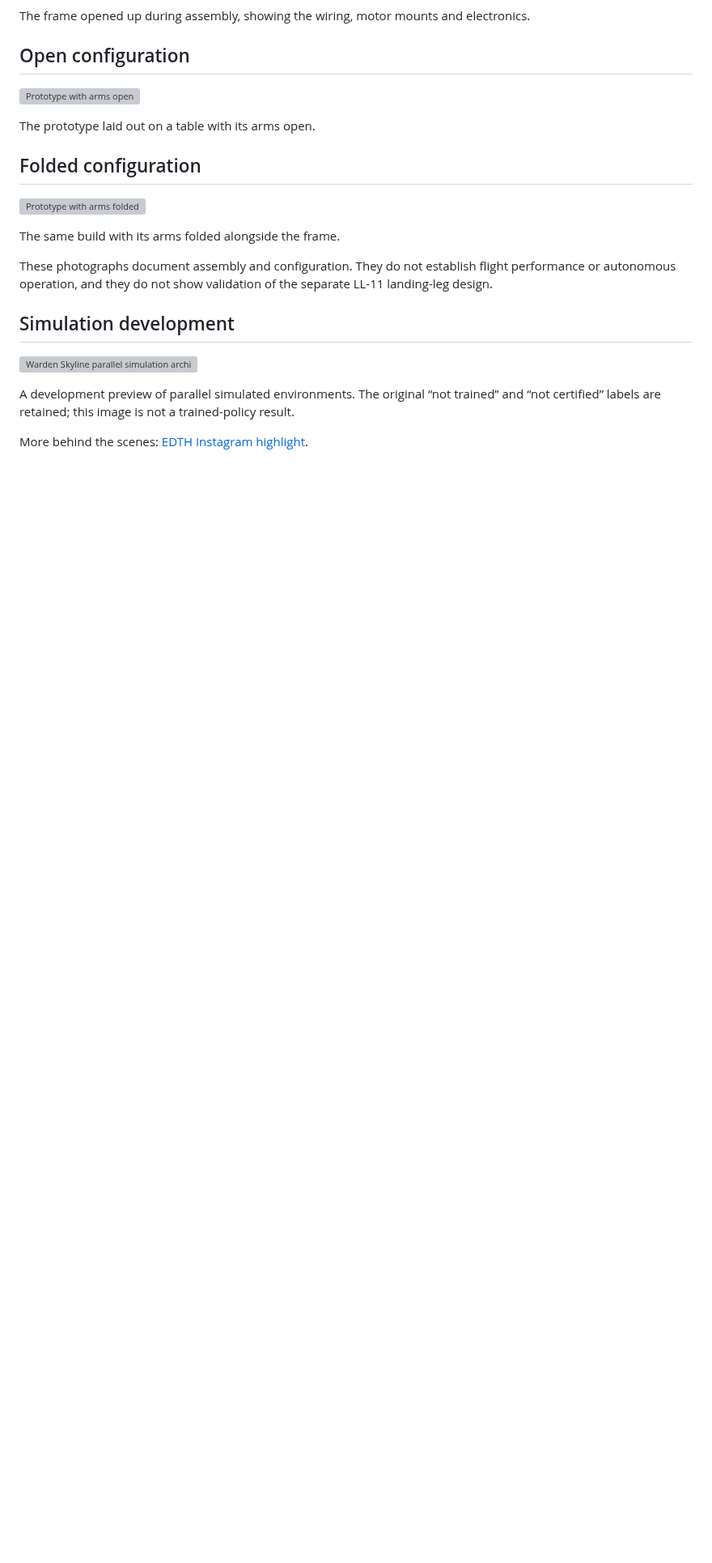
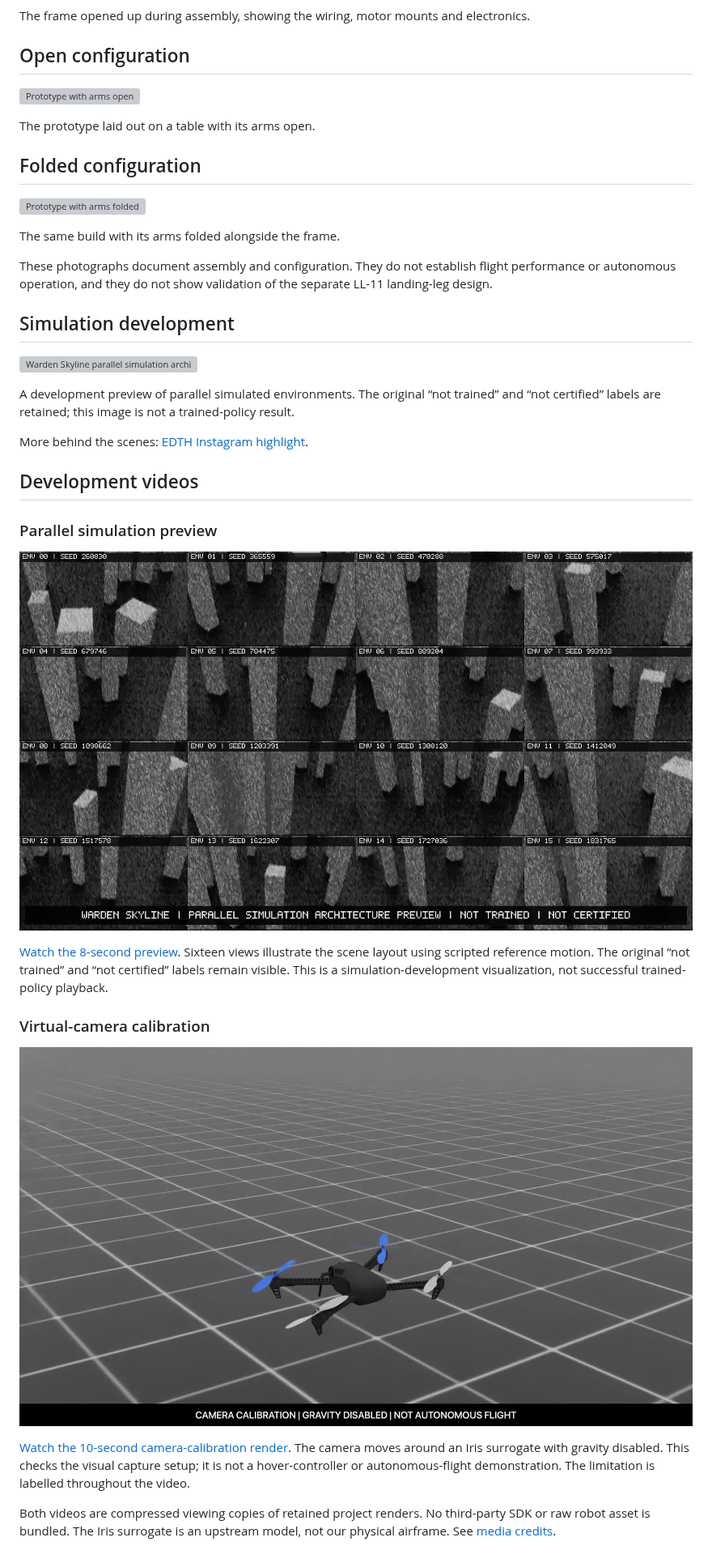
Before and after one commit to Kian-hdr/warden-core, a Markdown page: media/README.md, the part around the change. Shown at 81% size. Drawn GitHub-style; pictures changed too: media/videos/camera-calibration.jpg (added), media/videos/parallel-simulation-preview.jpg (added); blank space fills up the shorter version; grey boxes are pictures that could not be loaded.

Commit message:
Document simulation, training and perception progress with attributed media

```diff
--- a/media/README.md
+++ b/media/README.md
@@ -29,3 +29,19 @@ These photographs document assembly and configuration. They do not establish fli
 A development preview of parallel simulated environments. The original “not trained” and “not certified” labels are retained; this image is not a trained-policy result.
 
 More behind the scenes: [EDTH Instagram highlight](https://www.instagram.com/stories/highlights/17880192807625231/).
+
+## Development videos
+
+### Parallel simulation preview
+
+[![Parallel simulated scenes, scripted preview](videos/parallel-simulation-preview.jpg)](videos/parallel-simulation-preview.mp4)
+
+[Watch the 8-second preview](videos/parallel-simulation-preview.mp4). Sixteen views illustrate the scene layout using scripted reference motion. The original “not trained” and “not certified” labels remain visible. This is a simulation-development visualization, not successful trained-policy playback.
+
+### Virtual-camera calibration
+
+[![Camera calibration, gravity disabled, not autonomous flight](videos/camera-calibration.jpg)](videos/camera-calibration.mp4)
+
+[Watch the 10-second camera-calibration render](videos/camera-calibration.mp4). The camera moves around an Iris surrogate with gravity disabled. This checks the visual capture setup; it is not a hover-controller or autonomous-flight demonstration. The limitation is labelled throughout the video.
+
+Both videos are compressed viewing copies of retained project renders. No third-party SDK or raw robot asset is bundled. The Iris surrogate is an upstream model, not our physical airframe. See [media credits](../third_party/README.md).
```
Also changed, not shown: README.md (+3 -2 lines), docs/README.md (added, +16 -0 lines), docs/dataset.md (added, +28 -0 lines), docs/perception.md (added, +19 -0 lines), docs/progress.md (added, +26 -0 lines), docs/scope.md (+2 -2 lines), docs/simulation.md (added, +40 -0 lines), docs/sources.md (added, +28 -0 lines), docs/training.md (added, +33 -0 lines), 7 other files.
